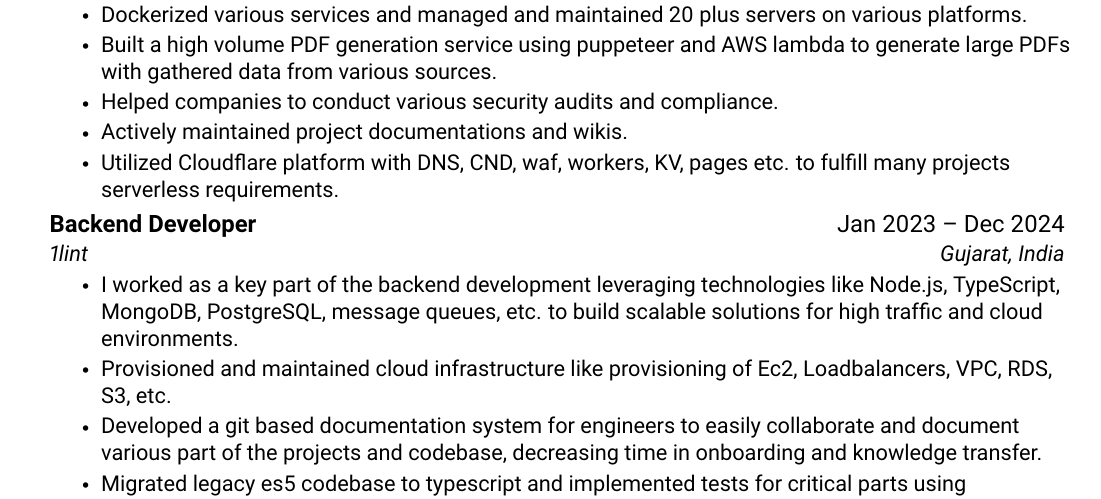
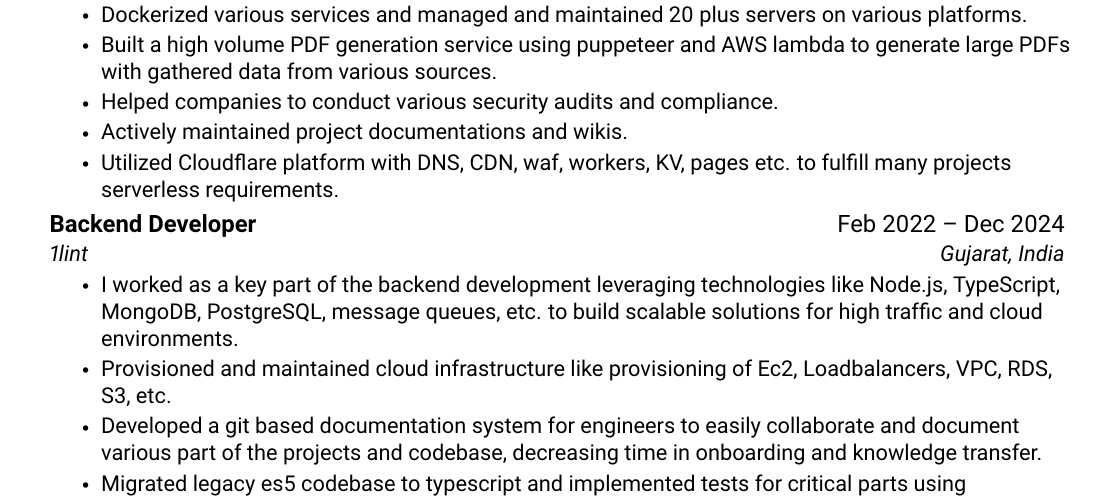
Before and after one commit to coldter/kuldeep.tech, a LaTeX CV (resume-latex/resume.tex): part of the page, cut so that both start at the same text. Compiled offline with pdfLaTeX.

Commit message:
fix: corrected typo in resume.tex

```diff
--- a/resume-latex/resume.tex
+++ b/resume-latex/resume.tex
@@ -160,14 +160,14 @@
   \resumeItem{Built a high volume PDF generation service using puppeteer and AWS lambda to generate large PDFs with gathered data from various sources.}
   \resumeItem{Helped companies to conduct various security audits and compliance.}
   \resumeItem{Actively maintained project documentations and wikis.}
-  \resumeItem{Utilized Cloudflare platform with DNS, CND, waf, workers, KV, pages etc. to fulfill many projects serverless requirements.}
+  \resumeItem{Utilized Cloudflare platform with DNS, CDN, waf, workers, KV, pages etc. to fulfill many projects serverless requirements.}
   \resumeItemListEnd
 }
 % C-1
 \resumeSubHeadingListEnd
 \resumeSubHeadingListStart
 \resumeSubheading
-{Backend Developer}{Jan 2023 -- Dec 2024}
+{Backend Developer}{Feb 2022 -- Dec 2024}
 {1lint}{Gujarat, India}
 \resumeItem{
   \resumeItemListStart
```
Also changed, not shown: 2 other files.
